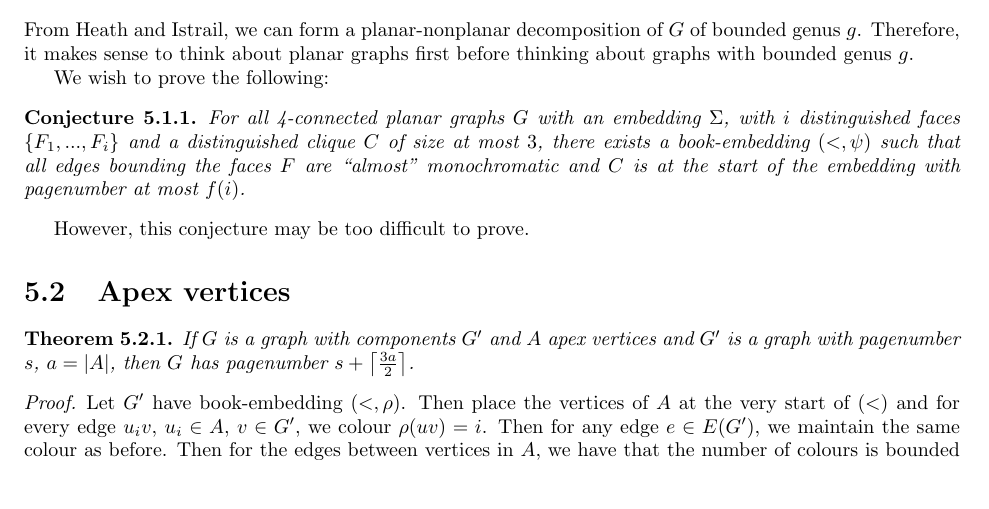
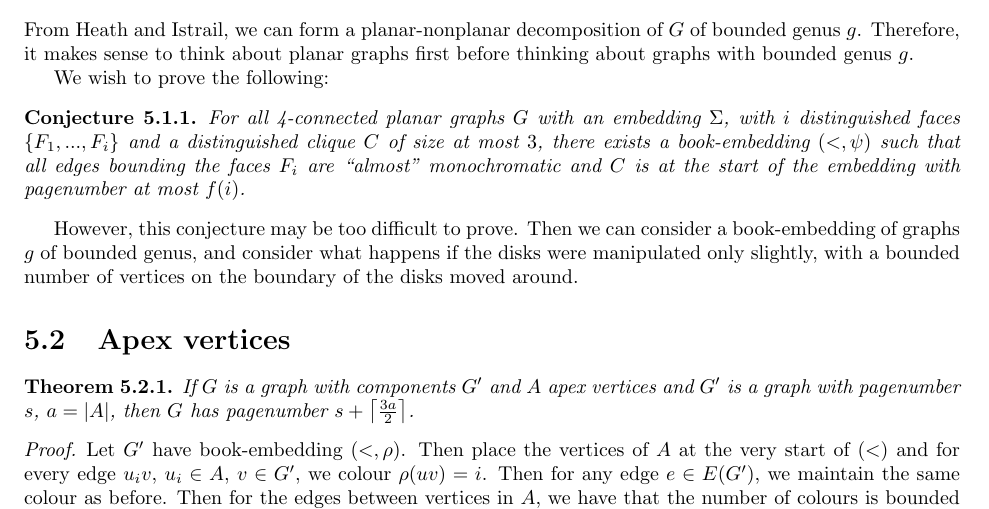
Before and after one commit to ErickLuu/Honours-Project-Notes, a LaTeX thesis (Notes/Structural Graph Theory/Book_embedding_notes.tex): part of page 21 of 24, cut so that both start at the same text, the shorter picture padded with empty space. Compiled offline with pdfLaTeX.

Commit message:
txs auto checkin

```diff
--- a/Notes/Structural Graph Theory/Book_embedding_notes.tex
+++ b/Notes/Structural Graph Theory/Book_embedding_notes.tex
@@ -748,10 +748,12 @@ From Heath and Istrail, we can form a planar-nonplanar decomposition of $G$ of b
 We wish to prove the following:
 
 \begin{conjecture}\label{conj:4-planar graphs}
-	For all 4-connected planar graphs $G$ with an embedding $\Sigma$, with $i$ distinguished faces $\left\lbrace F_1, ..., F_i \right\rbrace$ and a distinguished clique $C$ of size at most $3$, there exists a book-embedding $(<, \psi)$ such that all edges bounding the faces $F$ are ``almost'' monochromatic and $C$ is at the start of the embedding with pagenumber at most $f(i)$.
+	For all 4-connected planar graphs $G$ with an embedding $\Sigma$, with $i$ distinguished faces $\left\lbrace F_1, ..., F_i \right\rbrace$ and a distinguished clique $C$ of size at most $3$, there exists a book-embedding $(<, \psi)$ such that all edges bounding the faces $F_i$ are ``almost'' monochromatic and $C$ is at the start of the embedding with pagenumber at most $f(i)$.
 \end{conjecture}
 
-However, this conjecture may be too difficult to prove.
+However, this conjecture may be too difficult to prove. Then we can consider a book-embedding of graphs $g$ of bounded genus, and consider what happens if the disks were manipulated only slightly, with a bounded number of vertices on the boundary of the disks moved around.
+
+
 \section{Apex vertices}
 \begin{theorem}
 	If $G$ is a graph with components $G'$ and $A$ apex vertices and $G'$ is a graph with pagenumber $s$, $a = |A|$, then $G$ has pagenumber $s + \left\lceil \frac{3a}{2}\right\rceil$.
```
